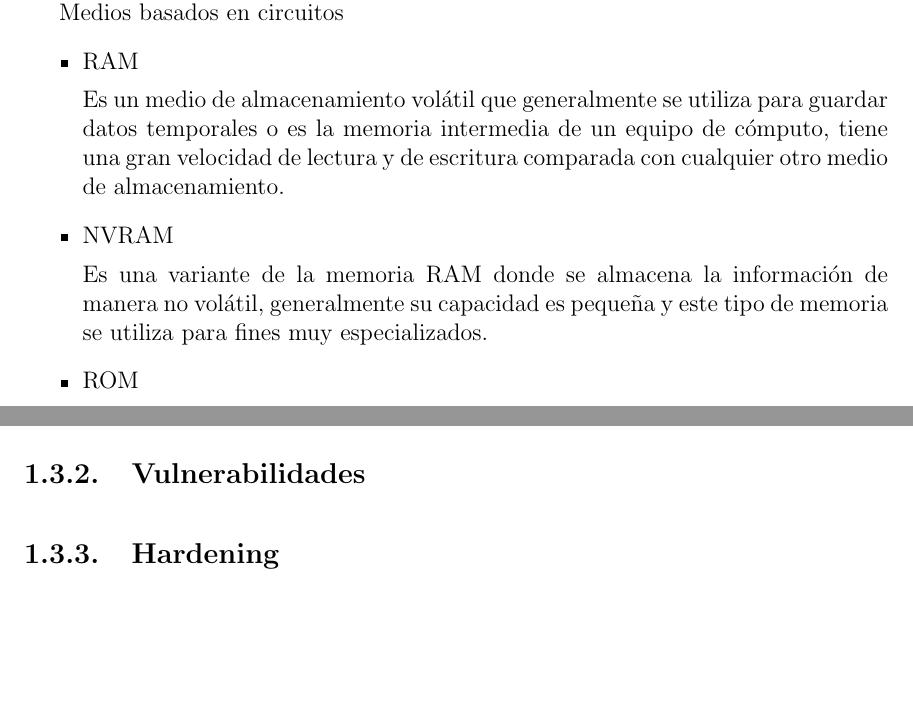
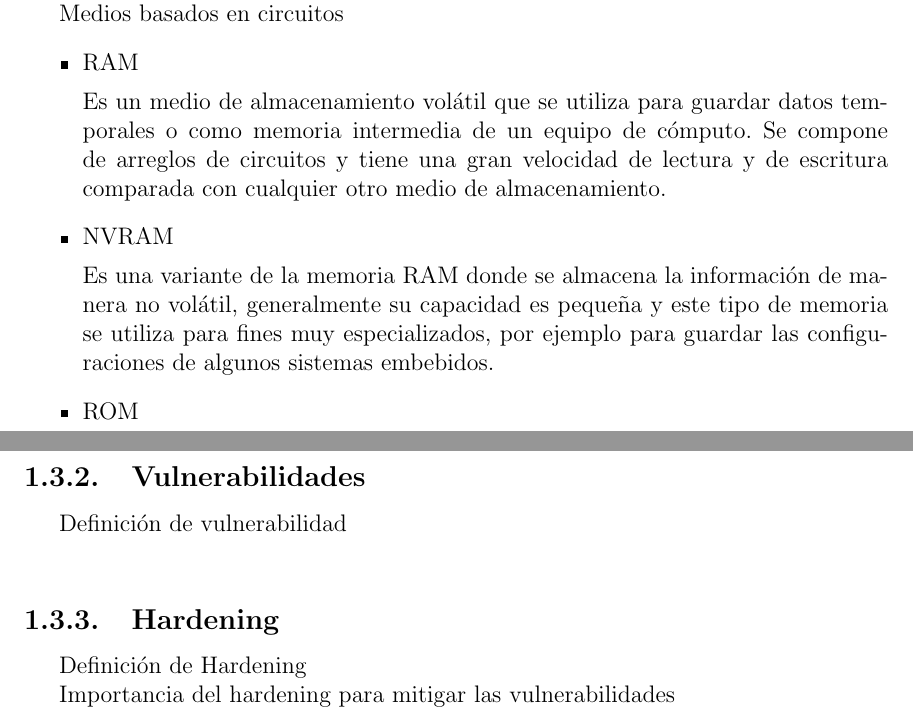
Before and after one commit to tonejito/thesis-doc, a LaTeX thesis (thesis.tex, which reads cap1.tex): two parts of pages 10 and 15 of 24 before the commit and two parts of pages 10 and 15 of 25 after it, joined at a grey line, cut so that both start at the same text, the shorter picture padded with empty space. Compiled offline with LaTeX, dvips and Ghostscript.

Commit message:
Revision
	cap1.tex
	* Updating media description (WIP)

```diff
--- a/cap1.tex
+++ b/cap1.tex
@@ -14,34 +14,29 @@ Los sistemas de almacenamiento son importantes puesto que guardan los datos del
 %  \item Capacidad Multi-escritura
 %\end{itemize}
 
-Clasificaci\'{o}n por tipo de medio \cite{_ibm_????}
+\subsection {Clasificaci\'{o}n por tipo de medio} \cite{_ibm_????}
 
 %Medios F\'{i}sicos
 %\begin{itemize}
 %  \item Tarjetas Perforadas
 %
-%  IBM Punch Cards \cite{_ibm_????} \\
+%  Caracteristicas
+%  Componentes
+%  Metodo de operacion
+%    Lectura
+%    Escritura
+%  Similitud con otros medios de almacenamiento
 %
-%\newglossaryentry{punch-card}
-%{
-%  name=Tarjeta Perforada,
-%    description=
-%      {
-%          tarjeta que esta perforada y tiene codificado algo
-%	    }
-%	    }
-%
-%  \gls{punch-card}
 %\end{itemize}
 Medios basados en circuitos
 \begin{itemize}
   \item RAM
 
-  Es un medio de almacenamiento vol\'{a}til que generalmente se utiliza para guardar datos temporales o es la memoria intermedia de un equipo de c\'{o}mputo, tiene una gran velocidad de lectura y de escritura comparada con cualquier otro medio de almacenamiento.
+  Es un medio de almacenamiento vol\'{a}til que se utiliza para guardar datos temporales o como memoria intermedia de un equipo de c\'{o}mputo. Se compone de arreglos de circuitos y tiene una gran velocidad de lectura y de escritura comparada con cualquier otro medio de almacenamiento.
 
   \item NVRAM
 
-  Es una variante de la memoria RAM donde se almacena la informaci\'{o}n de manera no vol\'{a}til, generalmente su capacidad es peque\~{n}a y este tipo de memoria se utiliza para fines muy especializados.
+  Es una variante de la memoria RAM donde se almacena la informaci\'{o}n de manera no vol\'{a}til, generalmente su capacidad es peque\~{n}a y este tipo de memoria se utiliza para fines muy especializados, por ejemplo para guardar las configuraciones de algunos sistemas embebidos.
 
   \item ROM
 
@@ -191,4 +197,11 @@ Definici\'{o}n de appliance
+Definici\'{o}n de vulnerabilidad
+
       \subsection {Hardening}
+
+Definici\'{o}n de Hardening
+
+Importancia del hardening para mitigar las vulnerabilidades
+
     \section {GNU/Linux}
       \subsection {Historia}
       \subsection {Uso de GNU/Linux en la industria}
```
Also changed, not shown: cap1.tex (11 more changed lines).
